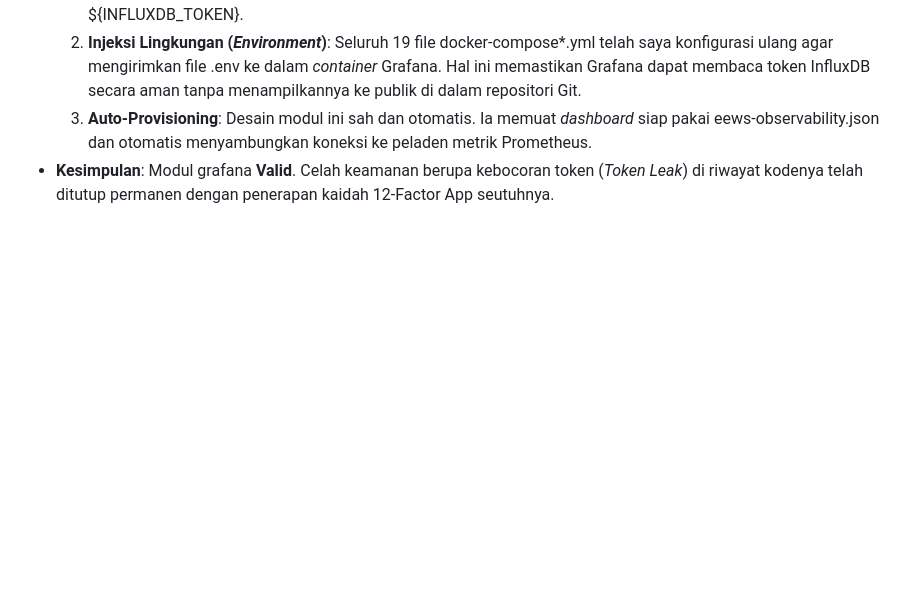
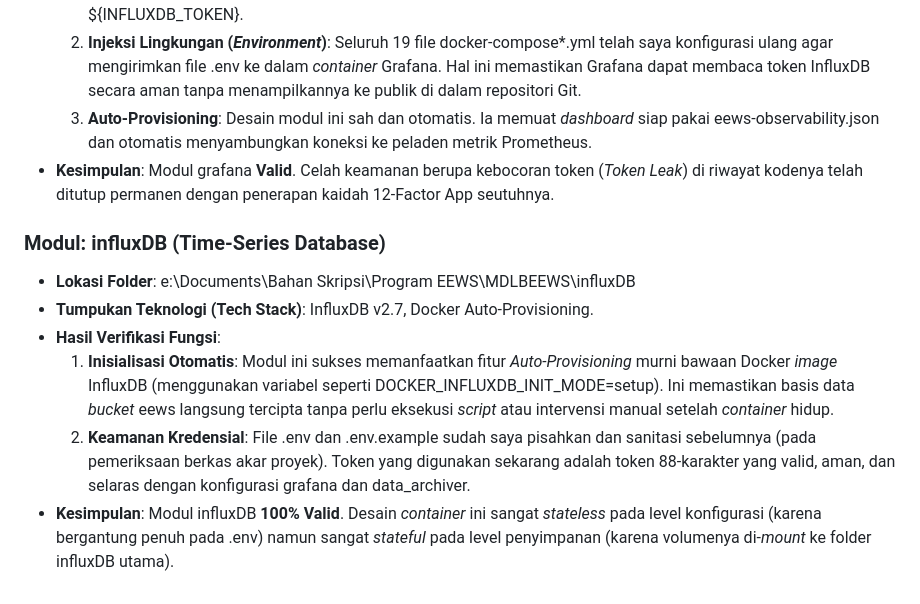
Before and after one commit to mohamadsolkhannawawi/MDLBEEWS-V3, a Markdown page: config_verification.md, the part around the change. Rendered like a GitHub page; blank space fills up the shorter version.

Commit message:
docs: add verification for influxDB module

```diff
--- a/config_verification.md
+++ b/config_verification.md
@@ -241,3 +241,11 @@ Bagian ini memuat hasil pemeriksaan (*code review*) modul-modul internal (*sourc
   2. **Injeksi Lingkungan (*Environment*)**: Seluruh 19 file docker-compose*.yml telah saya konfigurasi ulang agar mengirimkan file .env ke dalam *container* Grafana. Hal ini memastikan Grafana dapat membaca token InfluxDB secara aman tanpa menampilkannya ke publik di dalam repositori Git.
   3. **Auto-Provisioning**: Desain modul ini sah dan otomatis. Ia memuat *dashboard* siap pakai eews-observability.json dan otomatis menyambungkan koneksi ke peladen metrik Prometheus.
 - **Kesimpulan**: Modul grafana **Valid**. Celah keamanan berupa kebocoran token (*Token Leak*) di riwayat kodenya telah ditutup permanen dengan penerapan kaidah 12-Factor App seutuhnya.
+
+### Modul: influxDB (Time-Series Database)
+- **Lokasi Folder**: e:\Documents\Bahan Skripsi\Program EEWS\MDLBEEWS\influxDB
+- **Tumpukan Teknologi (Tech Stack)**: InfluxDB v2.7, Docker Auto-Provisioning.
+- **Hasil Verifikasi Fungsi**:
+  1. **Inisialisasi Otomatis**: Modul ini sukses memanfaatkan fitur *Auto-Provisioning* murni bawaan Docker *image* InfluxDB (menggunakan variabel seperti DOCKER_INFLUXDB_INIT_MODE=setup). Ini memastikan basis data *bucket* eews langsung tercipta tanpa perlu eksekusi *script* atau intervensi manual setelah *container* hidup.
+  2. **Keamanan Kredensial**: File .env dan .env.example sudah saya pisahkan dan sanitasi sebelumnya (pada pemeriksaan berkas akar proyek). Token yang digunakan sekarang adalah token 88-karakter yang valid, aman, dan selaras dengan konfigurasi grafana dan data_archiver.
+- **Kesimpulan**: Modul influxDB **100% Valid**. Desain *container* ini sangat *stateless* pada level konfigurasi (karena bergantung penuh pada .env) namun sangat *stateful* pada level penyimpanan (karena volumenya di-*mount* ke folder influxDB utama).
```
